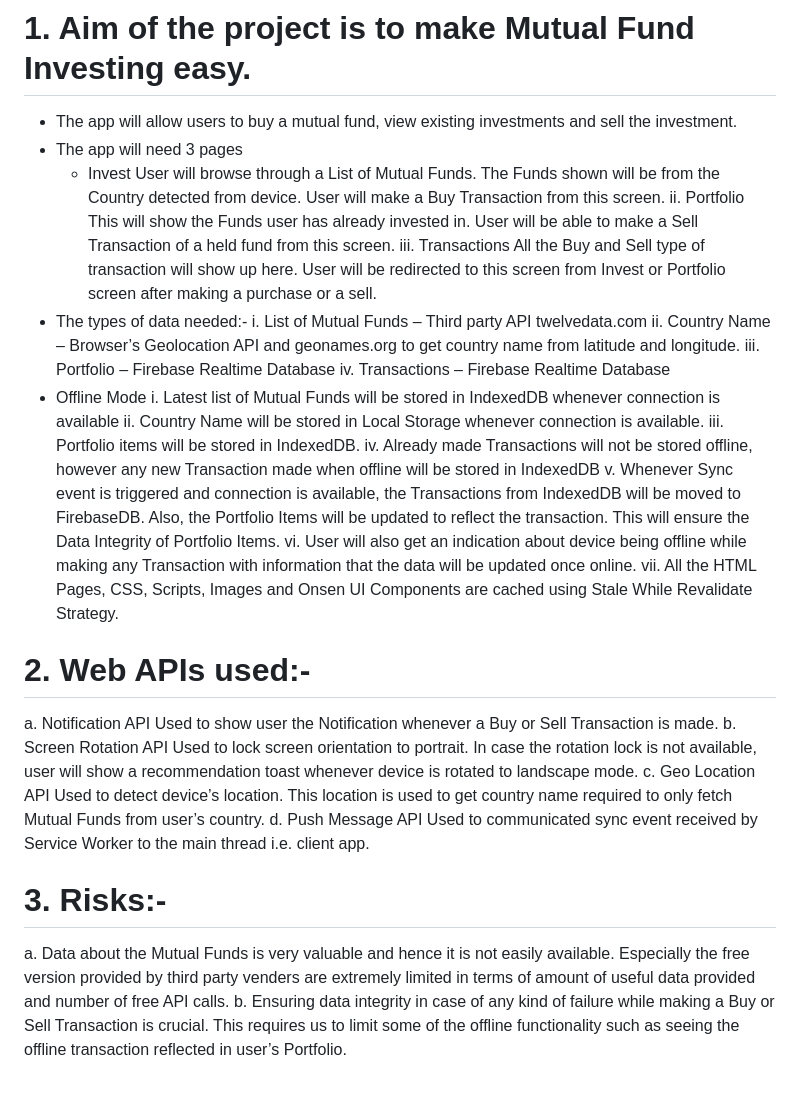
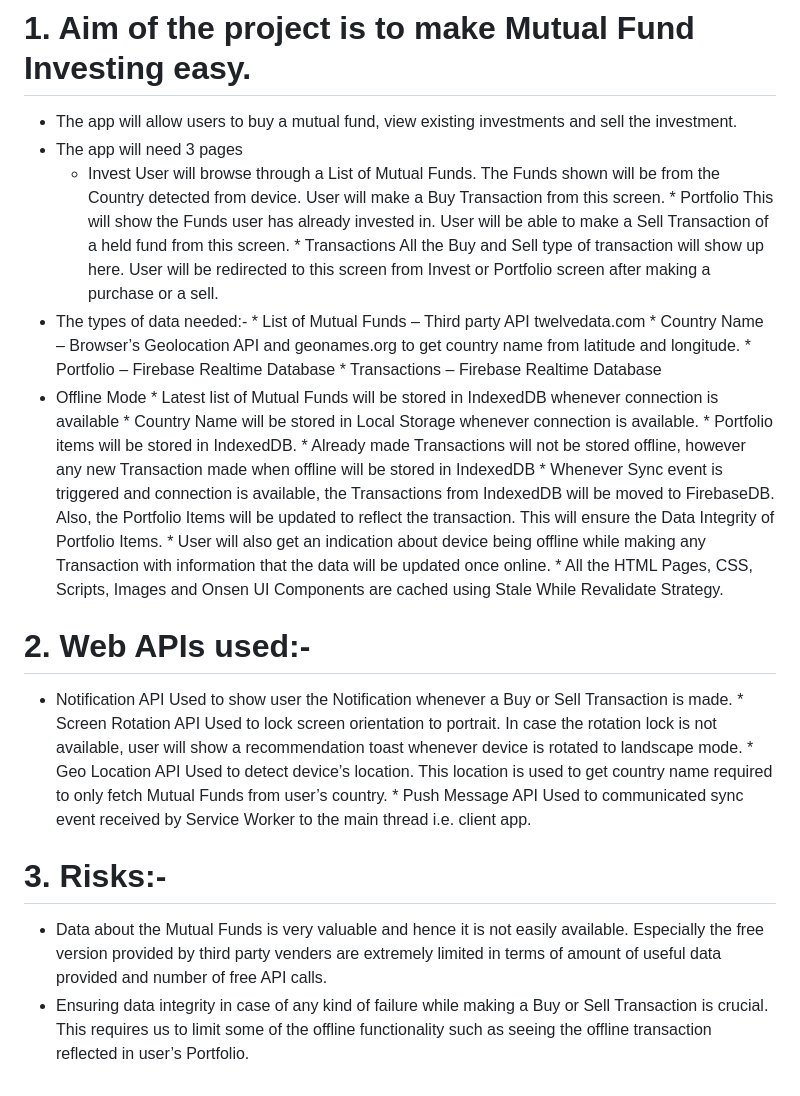
Before and after one commit to abhaymlimaye/mutual-fund_pwa, a Markdown page: README.md, the part around the change. Rendered like a GitHub page.

```diff
--- a/README.md
+++ b/README.md
@@ -9,34 +9,34 @@
    * The app will need 3 pages
         * Invest
             User will browse through a List of Mutual Funds. The Funds shown will be from the Country detected from device. User will make a Buy Transaction from this screen.
-        ii.	Portfolio
+         *	Portfolio
             This will show the Funds user has already invested in. User will be able to make a Sell Transaction of a held fund from this screen.
-        iii.	Transactions
+         *	Transactions
             All the Buy and Sell type of transaction will show up here. User will be redirected to this screen from Invest or Portfolio screen after making a purchase or a sell.
   *	The types of data needed:-
-        i.	List of Mutual Funds – Third party API twelvedata.com
-        ii.	Country Name – Browser’s Geolocation API and geonames.org to get country name from latitude and longitude.
-        iii.	Portfolio – Firebase Realtime Database
-        iv.	Transactions – Firebase Realtime Database
+        *	List of Mutual Funds – Third party API twelvedata.com
+        *	Country Name – Browser’s Geolocation API and geonames.org to get country name from latitude and longitude.
+        *	Portfolio – Firebase Realtime Database
+        *	Transactions – Firebase Realtime Database
   *	Offline Mode
-        i.	Latest list of Mutual Funds will be stored in IndexedDB whenever connection is available
-        ii.	Country Name will be stored in Local Storage whenever connection is available.
-        iii.	Portfolio items will be stored in IndexedDB.
-        iv.	Already made Transactions will not be stored offline, however any new Transaction made when offline will be stored in IndexedDB
-        v.	Whenever Sync event is triggered and connection is available, the Transactions from IndexedDB will be moved to FirebaseDB. Also, the Portfolio Items will be updated to reflect the transaction. This will ensure the Data Integrity of Portfolio Items.
-        vi.	User will also get an indication about device being offline while making any Transaction with information that the data will be updated once online.
-        vii.	All the HTML Pages, CSS, Scripts, Images and Onsen UI Components are cached using Stale While Revalidate Strategy.
+        *	Latest list of Mutual Funds will be stored in IndexedDB whenever connection is available
+        *	Country Name will be stored in Local Storage whenever connection is available.
+        *	Portfolio items will be stored in IndexedDB.
+        *	Already made Transactions will not be stored offline, however any new Transaction made when offline will be stored in IndexedDB
+        *	Whenever Sync event is triggered and connection is available, the Transactions from IndexedDB will be moved to FirebaseDB. Also, the Portfolio Items will be updated to reflect the transaction. This will ensure the Data Integrity of Portfolio Items.
+        *	User will also get an indication about device being offline while making any Transaction with information that the data will be updated once online.
+        *	All the HTML Pages, CSS, Scripts, Images and Onsen UI Components are cached using Stale While Revalidate Strategy.
 
 # 2.	Web APIs used:-
-   a.	Notification API
+   *	Notification API
         Used to show user the Notification whenever a Buy or Sell Transaction is made.
-   b.	Screen Rotation API
+    *	Screen Rotation API
         Used to lock screen orientation to portrait. In case the rotation lock is not available, user will show a recommendation toast whenever device is rotated to landscape mode.
-   c.	Geo Location API
+    *	Geo Location API
         Used to detect device’s location. This location is used to get country name required to only fetch Mutual Funds from user’s country.
-   d.	Push Message API
+    *	Push Message API
         Used to communicated sync event received by Service Worker to the main thread i.e. client app.
 
 # 3.	Risks:-
-   a.	Data about the Mutual Funds is very valuable and hence it is not easily available. Especially the free version provided by third party venders are extremely limited in terms of amount of useful data provided and number of free API calls.
-   b.	Ensuring data integrity in case of any kind of failure while making a Buy or Sell Transaction is crucial. This requires us to limit some of the offline functionality such as seeing the offline transaction reflected in user’s Portfolio.
+   *	Data about the Mutual Funds is very valuable and hence it is not easily available. Especially the free version provided by third party venders are extremely limited in terms of amount of useful data provided and number of free API calls.
+  *	Ensuring data integrity in case of any kind of failure while making a Buy or Sell Transaction is crucial. This requires us to limit some of the offline functionality such as seeing the offline transaction reflected in user’s Portfolio.
```
